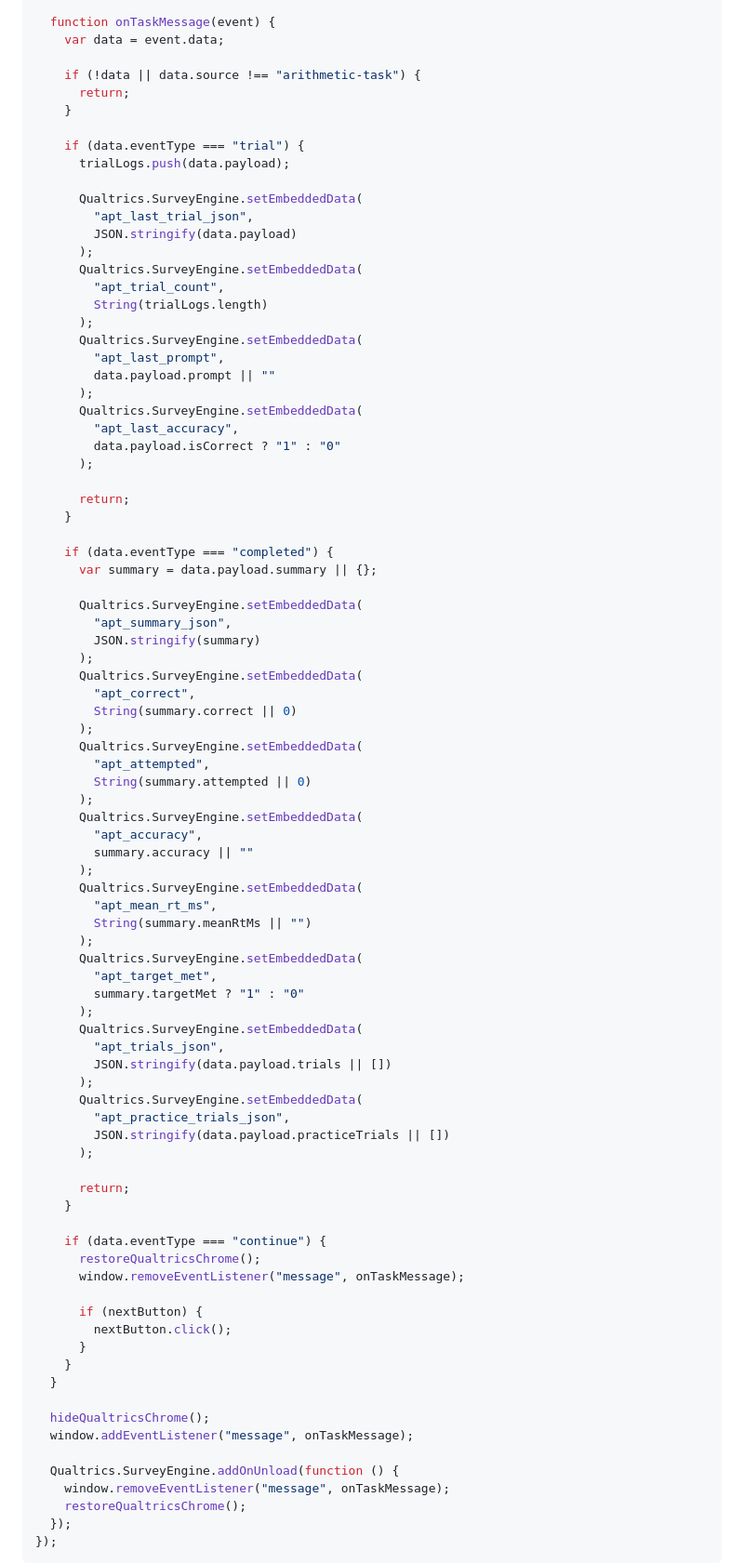
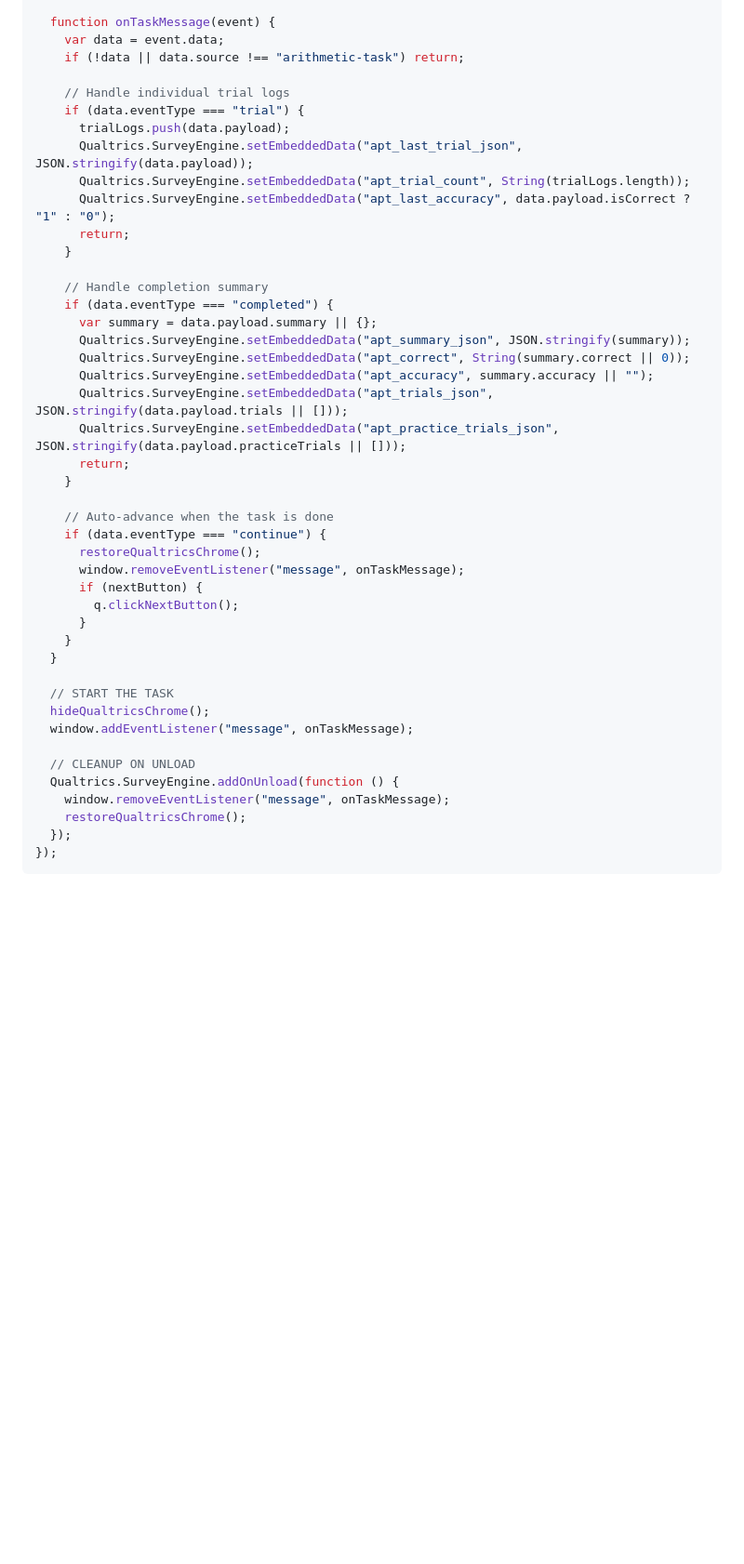
Before and after one commit to MarcianoLab/serial-performances-math-competition-experiment, a Markdown page: qualtrics-embed-example.md, the part around one of its changes. Shown at 93% size. Rendered like a GitHub page; blank space fills up the shorter version.

```diff
--- a/qualtrics-embed-example.md
+++ b/qualtrics-embed-example.md
@@ -67,86 +105,43 @@ Qualtrics.SurveyEngine.addOnload(function () {
 
   function onTaskMessage(event) {
     var data = event.data;
+    if (!data || data.source !== "arithmetic-task") return;
 
-    if (!data || data.source !== "arithmetic-task") {
+    // Handle individual trial logs
+    if (data.eventType === "trial") {
+      trialLogs.push(data.payload);
+      Qualtrics.SurveyEngine.setEmbeddedData("apt_last_trial_json", JSON.stringify(data.payload));
+      Qualtrics.SurveyEngine.setEmbeddedData("apt_trial_count", String(trialLogs.length));
+      Qualtrics.SurveyEngine.setEmbeddedData("apt_last_accuracy", data.payload.isCorrect ? "1" : "0");
       return;
     }
 
-    if (data.eventType === "trial") {
-      trialLogs.push(data.payload);
-
-      Qualtrics.SurveyEngine.setEmbeddedData(
-        "apt_last_trial_json",
-        JSON.stringify(data.payload)
-      );
-      Qualtrics.SurveyEngine.setEmbeddedData(
-        "apt_trial_count",
-        String(trialLogs.length)
-      );
-      Qualtrics.SurveyEngine.setEmbeddedData(
-        "apt_last_prompt",
-        data.payload.prompt || ""
-      );
-      Qualtrics.SurveyEngine.setEmbeddedData(
-        "apt_last_accuracy",
-        data.payload.isCorrect ? "1" : "0"
-      );
-
+    // Handle completion summary
+    if (data.eventType === "completed") {
+      var summary = data.payload.summary || {};
+      Qualtrics.SurveyEngine.setEmbeddedData("apt_summary_json", JSON.stringify(summary));
+      Qualtrics.SurveyEngine.setEmbeddedData("apt_correct", String(summary.correct || 0));
+      Qualtrics.SurveyEngine.setEmbeddedData("apt_accuracy", summary.accuracy || "");
+      Qualtrics.SurveyEngine.setEmbeddedData("apt_trials_json", JSON.stringify(data.payload.trials || []));
+      Qualtrics.SurveyEngine.setEmbeddedData("apt_practice_trials_json", JSON.stringify(data.payload.practiceTrials || []));
       return;
     }
 
-    if (data.eventType === "completed") {
-      var summary = data.payload.summary || {};
-
-      Qualtrics.SurveyEngine.setEmbeddedData(
-        "apt_summary_json",
-        JSON.stringify(summary)
-      );
-      Qualtrics.SurveyEngine.setEmbeddedData(
-        "apt_correct",
-        String(summary.correct || 0)
-      );
-      Qualtrics.SurveyEngine.setEmbeddedData(
-        "apt_attempted",
-        String(summary.attempted || 0)
-      );
-      Qualtrics.SurveyEngine.setEmbeddedData(
-        "apt_accuracy",
-        summary.accuracy || ""
-      );
-      Qualtrics.SurveyEngine.setEmbeddedData(
-        "apt_mean_rt_ms",
-        String(summary.meanRtMs || "")
-      );
-      Qualtrics.SurveyEngine.setEmbeddedData(
-        "apt_target_met",
-        summary.targetMet ? "1" : "0"
-      );
-      Qualtrics.SurveyEngine.setEmbeddedData(
-        "apt_trials_json",
-        JSON.stringify(data.payload.trials || [])
-      );
-      Qualtrics.SurveyEngine.setEmbeddedData(
-        "apt_practice_trials_json",
-        JSON.stringify(data.payload.practiceTrials || [])
-      );
-
-      return;
-    }
-
+    // Auto-advance when the task is done
     if (data.eventType === "continue") {
       restoreQualtricsChrome();
       window.removeEventListener("message", onTaskMessage);
-
       if (nextButton) {
-        nextButton.click();
+        q.clickNextButton();
       }
     }
   }
 
+  // START THE TASK
   hideQualtricsChrome();
   window.addEventListener("message", onTaskMessage);
 
+  // CLEANUP ON UNLOAD
   Qualtrics.SurveyEngine.addOnUnload(function () {
     window.removeEventListener("message", onTaskMessage);
     restoreQualtricsChrome();
```
Also changed, not shown: other parts of qualtrics-embed-example.md (+51 -13 lines).
